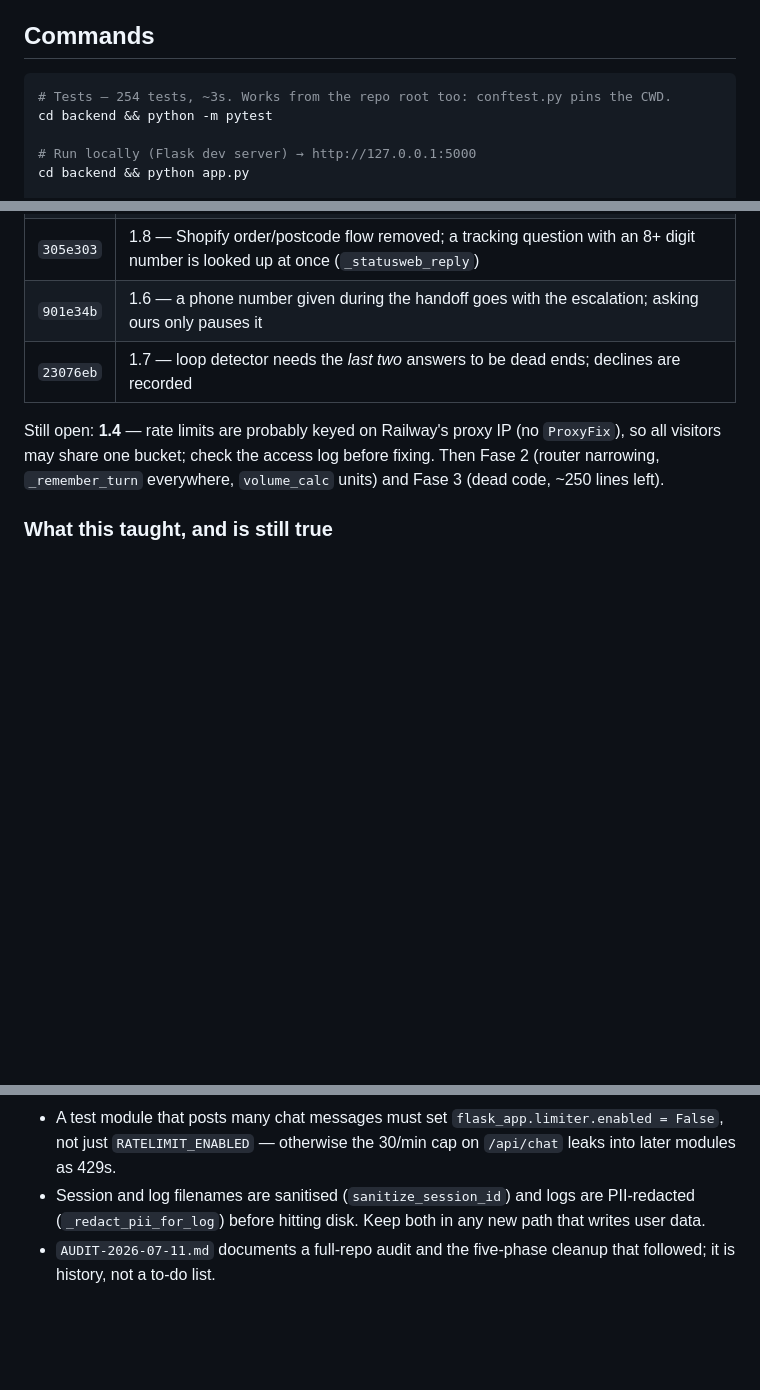
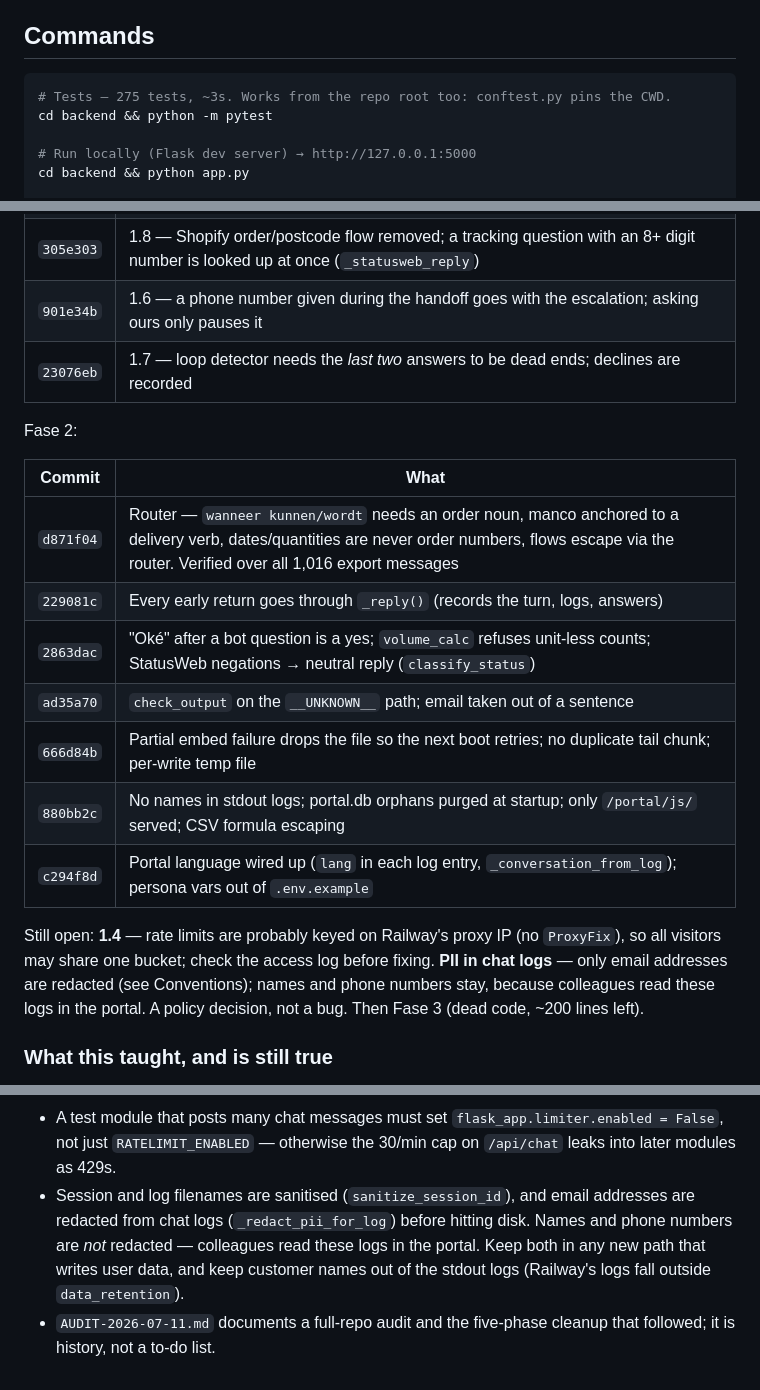
Before and after one commit to Wschouten/Chatbot, a Markdown page: CLAUDE.md, 3 parts joined by grey strips. Drawn GitHub-style; blank space fills up the shorter version.

Commit message:
docs: CLAUDE.md bijgewerkt — audit 2026-10-09 fase 2, PII-redactie correct beschreven
Co-Authored-By: Claude Opus 5.5 <noreply@anthropic.com>

````diff
--- a/CLAUDE.md
+++ b/CLAUDE.md
@@ -17,7 +17,7 @@ Primary bot language is Dutch; English is detected per message.
 ## Commands
 
 ```bash
-# Tests — 254 tests, ~3s. Works from the repo root too: conftest.py pins the CWD.
+# Tests — 275 tests, ~3s. Works from the repo root too: conftest.py pins the CWD.
 cd backend && python -m pytest
 
 # Run locally (Flask dev server) → http://127.0.0.1:5000
@@ -269,10 +269,23 @@ implemented; each fix has a test in `tests/test_audit_2026_10_regressions.py`.
 | `901e34b` | 1.6 — a phone number given during the handoff goes with the escalation; asking ours only pauses it |
 | `23076eb` | 1.7 — loop detector needs the *last two* answers to be dead ends; declines are recorded |
 
+Fase 2:
+
+| Commit | What |
+|---|---|
+| `d871f04` | Router — `wanneer kunnen/wordt` needs an order noun, manco anchored to a delivery verb, dates/quantities are never order numbers, flows escape via the router. Verified over all 1,016 export messages |
+| `229081c` | Every early return goes through `_reply()` (records the turn, logs, answers) |
+| `2863dac` | "Oké" after a bot question is a yes; `volume_calc` refuses unit-less counts; StatusWeb negations → neutral reply (`classify_status`) |
+| `ad35a70` | `check_output` on the `__UNKNOWN__` path; email taken out of a sentence |
+| `666d84b` | Partial embed failure drops the file so the next boot retries; no duplicate tail chunk; per-write temp file |
+| `880bb2c` | No names in stdout logs; portal.db orphans purged at startup; only `/portal/js/` served; CSV formula escaping |
+| `c294f8d` | Portal language wired up (`lang` in each log entry, `_conversation_from_log`); persona vars out of `.env.example` |
+
 Still open: **1.4** — rate limits are probably keyed on Railway's proxy IP (no
 `ProxyFix`), so all visitors may share one bucket; check the access log before fixing.
-Then Fase 2 (router narrowing, `_remember_turn` everywhere, `volume_calc` units) and
-Fase 3 (dead code, ~250 lines left).
+**PII in chat logs** — only email addresses are redacted (see Conventions); names and
+phone numbers stay, because colleagues read these logs in the portal. A policy decision,
+not a bug. Then Fase 3 (dead code, ~200 lines left).
 
 ### What this taught, and is still true
 
@@ -321,8 +334,10 @@ Fase 3 (dead code, ~250 lines left).
 - A test module that posts many chat messages must set `flask_app.limiter.enabled = False`,
   not just `RATELIMIT_ENABLED` — otherwise the 30/min cap on `/api/chat` leaks into later
   modules as 429s.
-- Session and log filenames are sanitised (`sanitize_session_id`) and logs are
-  PII-redacted (`_redact_pii_for_log`) before hitting disk. Keep both in any new path
-  that writes user data.
+- Session and log filenames are sanitised (`sanitize_session_id`), and email addresses
+  are redacted from chat logs (`_redact_pii_for_log`) before hitting disk. Names and
+  phone numbers are *not* redacted — colleagues read these logs in the portal. Keep
+  both in any new path that writes user data, and keep customer names out of the
+  stdout logs (Railway's logs fall outside `data_retention`).
 - `AUDIT-2026-07-11.md` documents a full-repo audit and the five-phase cleanup that
   followed; it is history, not a to-do list.
````
Also changed, not shown: other parts of CLAUDE.md (+1 -1 lines).
